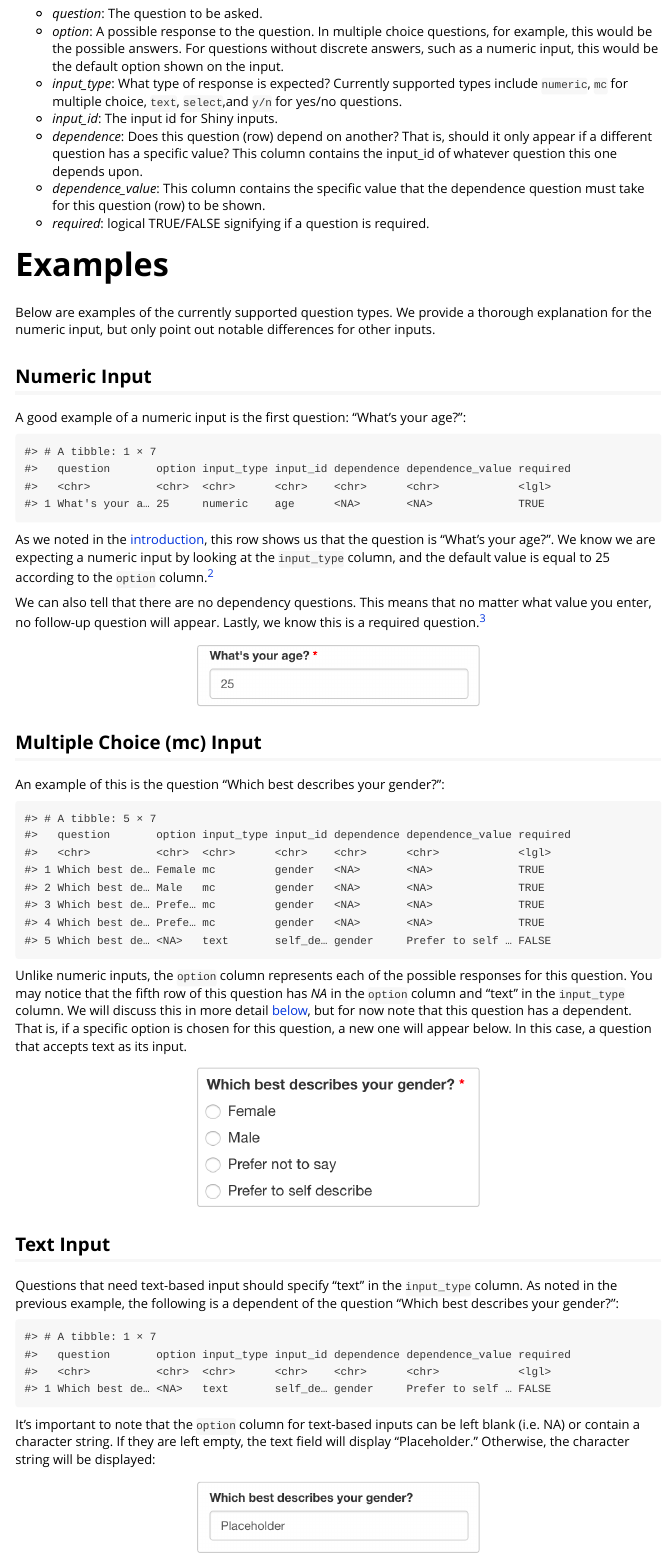
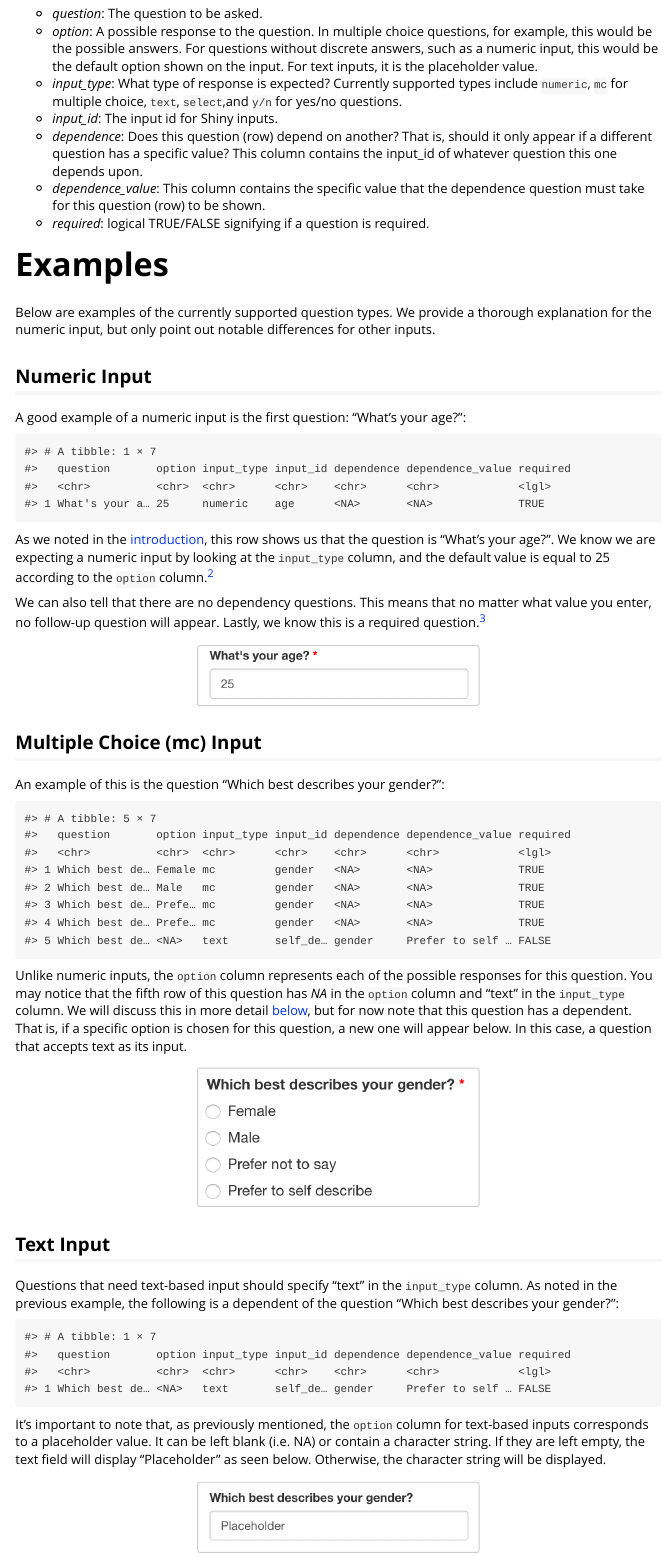
Before and after one commit to jdtrat/shinysurveys, an R Markdown document (vignettes/surveying-shinysurveys.Rmd): the page in a window 1100 px wide, from 960 px down. Rendered offline with R 4.5, knitr and Pandoc, with nearby package versions.

Commit message:
Closes #3

````diff
--- a/R/survey_code.R
+++ b/R/survey_code.R
@@ -86,7 +86,7 @@ surveyOutput_individual <- function(df) {
     output <-
       shiny::textInput(inputId = base::unique(df$input_id),
                        label = addRequiredUI_internal(df),
-                value = df$option)
+                       placeholder = df$option)
 
   } else if (inputType == "y/n") {
 
--- a/vignettes/surveying-shinysurveys.Rmd
+++ b/vignettes/surveying-shinysurveys.Rmd
@@ -38,7 +38,7 @@ unique(shinysurveys::teaching_r_questions$question)
 Each question has seven variables that dictate how it functions within the survey. They are described in the data set documentation, accessed by calling `?shinysurveys::teaching_r_questions` in your console, as follows:
 
 -   *question*: The question to be asked.
--   *option*: A possible response to the question. In multiple choice questions, for example, this would be the possible answers. For questions without discrete answers, such as a numeric input, this would be the default option shown on the input.
+-   *option*: A possible response to the question. In multiple choice questions, for example, this would be the possible answers. For questions without discrete answers, such as a numeric input, this would be the default option shown on the input. For text inputs, it is the placeholder value.
 -   *input_type*: What type of response is expected? Currently supported types include `numeric`, `mc` for multiple choice, `text`, `select`,and `y/n` for yes/no questions.
 -   *input_id*: The input id for Shiny inputs.
 -   *dependence*: Does this question (row) depend on another? That is, should it only appear if a different question has a specific value? This column contains the input_id of whatever question this one depends upon.
@@ -87,7 +87,7 @@ Questions that need text-based input should specify "text" in the `input_type` c
 subset(teaching_r_questions, input_id == "self_describe_gender")
 ```
 
-It's important to note that the `option` column for text-based inputs can be left blank (i.e. NA) or contain a character string. If they are left empty, the text field will display "Placeholder." Otherwise, the character string will be displayed:
+It's important to note that, as previously mentioned, the `option` column for text-based inputs corresponds to a placeholder value. It can be left blank (i.e. NA) or contain a character string. If they are left empty, the text field will display "Placeholder" as seen below. Otherwise, the character string will be displayed.
 
 ![](images/text_input_placeholder.png){style="display: block; margin: 1em auto" width="300"}
 
````
Also changed, not shown: R/data.R (+4 -3 lines), 2 other files.
